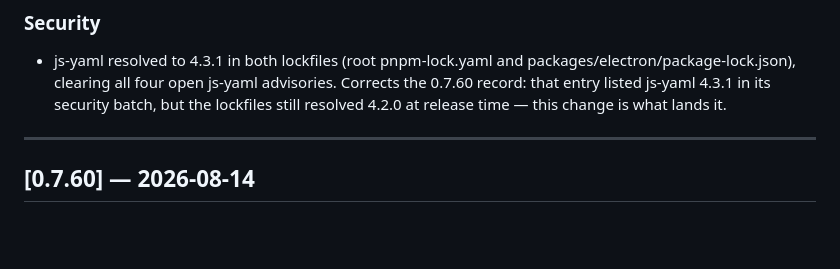
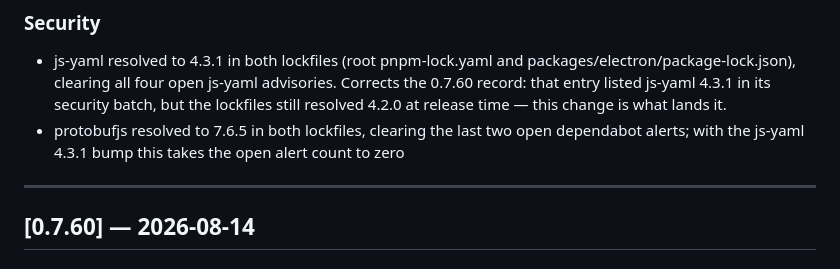
Before and after one commit to fox-in-the-box-ai/fox-in-the-box, a Markdown page: CHANGELOG.md, the part around the change. Rendered like a GitHub page; blank space fills up the shorter version.

Commit message:
docs: record the protobufjs 7.6.5 landing in Unreleased

```diff
--- a/CHANGELOG.md
+++ b/CHANGELOG.md
@@ -12,6 +12,7 @@ This project adheres to [Semantic Versioning](https://semver.org/spec/v2.0.0.htm
 ### Security
 
 - js-yaml resolved to 4.3.1 in both lockfiles (root pnpm-lock.yaml and packages/electron/package-lock.json), clearing all four open js-yaml advisories. Corrects the 0.7.60 record: that entry listed js-yaml 4.3.1 in its security batch, but the lockfiles still resolved 4.2.0 at release time — this change is what lands it.
+- protobufjs resolved to 7.6.5 in both lockfiles, clearing the last two open dependabot alerts; with the js-yaml 4.3.1 bump this takes the open alert count to zero
 
 ---
 
```
